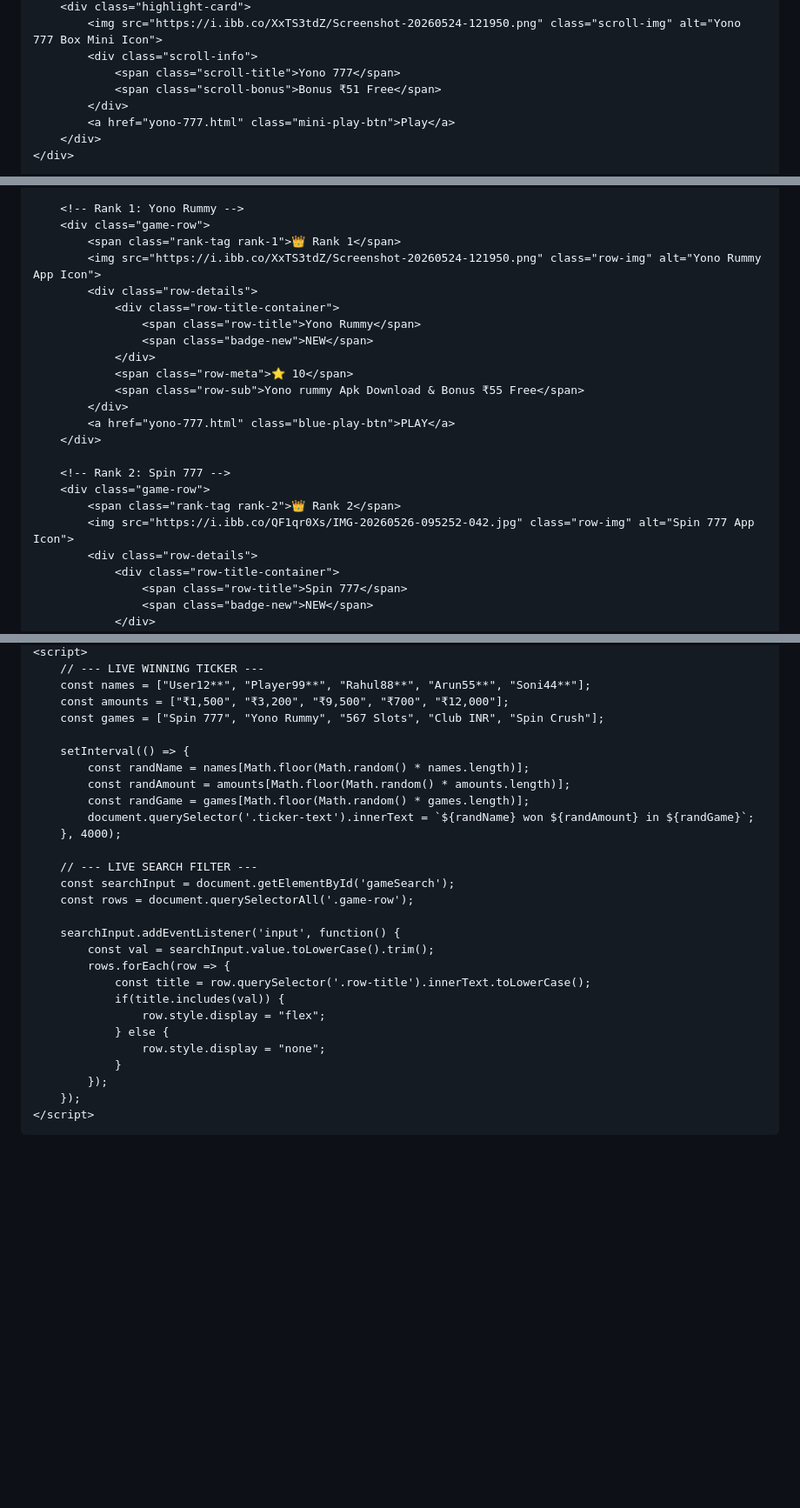
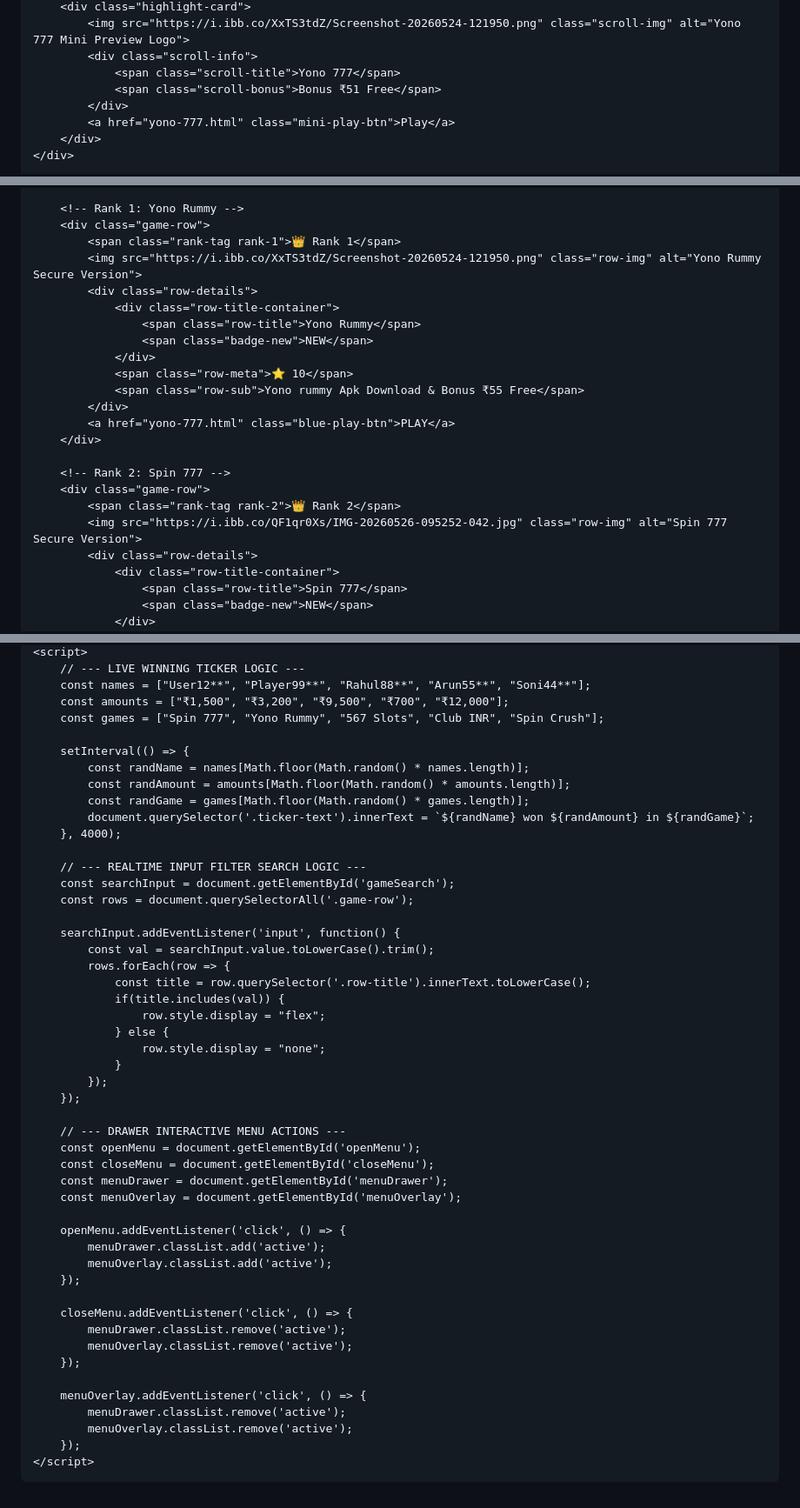
Before and after one commit to suhagthakor3262-lang/Prosafyonogame2026, a Markdown page: README.md, 3 parts joined by grey strips. Shown at 87% size. Drawn GitHub-style; blank space fills up the shorter version.

```diff
--- a/README.md
+++ b/README.md
@@ -106,5 +126,5 @@
         <div class="highlight-card">
-            <img src="https://i.ibb.co/XxTS3tdZ/Screenshot-20260524-121950.png" class="scroll-img" alt="Yono 777 Box Mini Icon">
+            <img src="https://i.ibb.co/XxTS3tdZ/Screenshot-20260524-121950.png" class="scroll-img" alt="Yono 777 Mini Preview Logo">
             <div class="scroll-info">
                 <span class="scroll-title">Yono 777</span>
                 <span class="scroll-bonus">Bonus ₹51 Free</span>
@@ -119,7 +139,7 @@
         <!-- Rank 1: Yono Rummy -->
         <div class="game-row">
             <span class="rank-tag rank-1">👑 Rank 1</span>
-            <img src="https://i.ibb.co/XxTS3tdZ/Screenshot-20260524-121950.png" class="row-img" alt="Yono Rummy App Icon">
+            <img src="https://i.ibb.co/XxTS3tdZ/Screenshot-20260524-121950.png" class="row-img" alt="Yono Rummy Secure Version">
             <div class="row-details">
                 <div class="row-title-container">
                     <span class="row-title">Yono Rummy</span>
@@ -134,7 +154,7 @@
         <!-- Rank 2: Spin 777 -->
         <div class="game-row">
             <span class="rank-tag rank-2">👑 Rank 2</span>
-            <img src="https://i.ibb.co/QF1qr0Xs/IMG-20260526-095252-042.jpg" class="row-img" alt="Spin 777 App Icon">
+            <img src="https://i.ibb.co/QF1qr0Xs/IMG-20260526-095252-042.jpg" class="row-img" alt="Spin 777 Secure Version">
             <div class="row-details">
                 <div class="row-title-container">
                     <span class="row-title">Spin 777</span>
@@ -223,5 +257,5 @@
     <script>
-        // --- LIVE WINNING TICKER ---
+        // --- LIVE WINNING TICKER LOGIC ---
         const names = ["User12**", "Player99**", "Rahul88**", "Arun55**", "Soni44**"];
         const amounts = ["₹1,500", "₹3,200", "₹9,500", "₹700", "₹12,000"];
         const games = ["Spin 777", "Yono Rummy", "567 Slots", "Club INR", "Spin Crush"];
@@ -233,7 +267,7 @@
             document.querySelector('.ticker-text').innerText = `${randName} won ${randAmount} in ${randGame}`;
         }, 4000);
 
-        // --- LIVE SEARCH FILTER ---
+        // --- REALTIME INPUT FILTER SEARCH LOGIC ---
         const searchInput = document.getElementById('gameSearch');
         const rows = document.querySelectorAll('.game-row');
 
@@ -248,6 +282,27 @@
                 }
             });
         });
+
+        // --- DRAWER INTERACTIVE MENU ACTIONS ---
+        const openMenu = document.getElementById('openMenu');
+        const closeMenu = document.getElementById('closeMenu');
+        const menuDrawer = document.getElementById('menuDrawer');
+        const menuOverlay = document.getElementById('menuOverlay');
+
+        openMenu.addEventListener('click', () => {
+            menuDrawer.classList.add('active');
+            menuOverlay.classList.add('active');
+        });
+
+        closeMenu.addEventListener('click', () => {
+            menuDrawer.classList.remove('active');
+            menuOverlay.classList.remove('active');
+        });
+
+        menuOverlay.addEventListener('click', () => {
+            menuDrawer.classList.remove('active');
+            menuOverlay.classList.remove('active');
+        });
     </script>
 </body>
 </html>
```
Also changed, not shown: other parts of README.md (+74 -40 lines).
